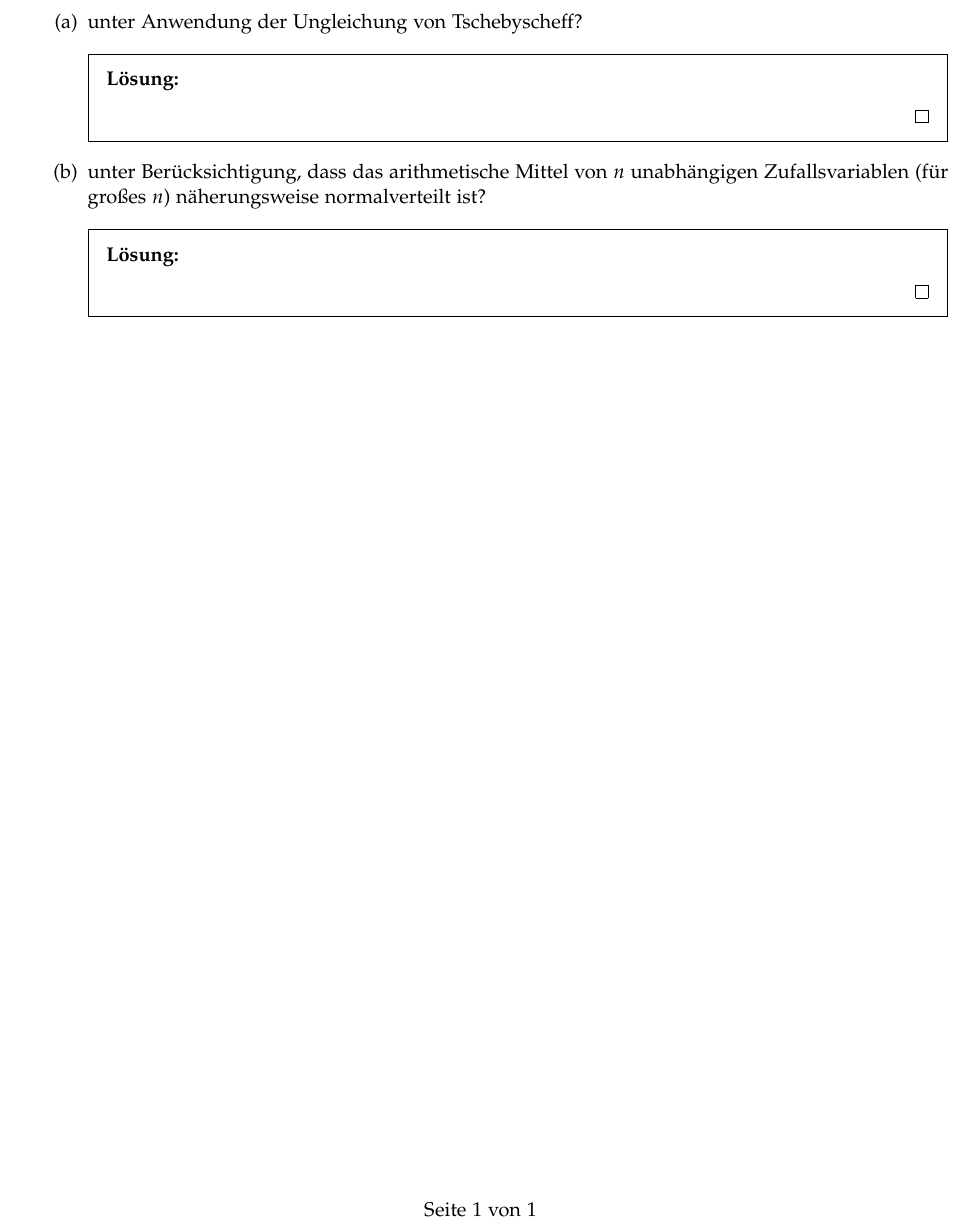
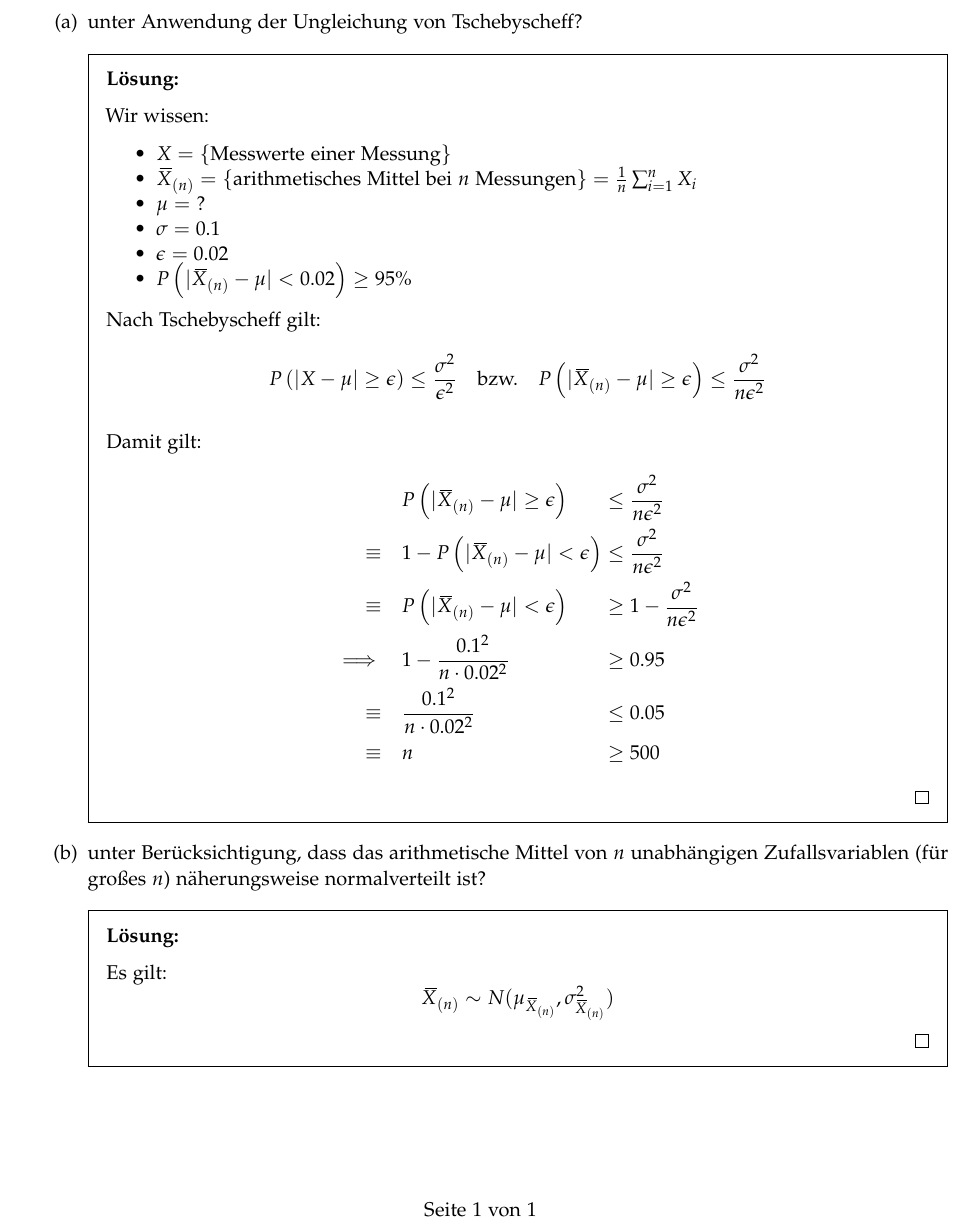
Before and after one commit to pblan/fha-sto, a LaTeX problem sheet (u08/exercise1.tex): part of the page, cut so that both start at the same text. The pictures show the PDF file u08/exercise1.pdf that the author committed with the source.

Commit message:
u08: e1 done

```diff
--- a/u08/exercise1.tex
+++ b/u08/exercise1.tex
@@ -11,4 +11,24 @@
         \part
         unter Anwendung der Ungleichung von Tschebyscheff?
         \begin{solution}
+            Wir wissen:
+            \begin{itemize}
+                \item $X = \{ \text{Messwerte einer Messung} \}$
+                \item $\conj{X}_{(n)} = \{ \text{arithmetisches Mittel bei $n$ Messungen} \} = \frac{1}{n} \sum_{i = 1}^n X_i$
+                \item $\mu = \ ?$
+                \item $\sigma = 0.1$
+                \item $\epsilon = 0.02$
+                \item $P\left( \abs{\conj{X}_{(n)} - \mu} < 0.02 \right) \geq 95\%$
+            \end{itemize}
 
+            Nach Tschebyscheff gilt:
+            \[
+                P \left( \abs{X - \mu} \geq \epsilon \right) \leq \frac{\sigma^2}{\epsilon^2} \quad \text{bzw.} \quad P \left( \abs{\conj{X}_{(n)} - \mu} \geq \epsilon \right) \leq \frac{\sigma^2}{n\epsilon^2}
+            \]
+
+            Damit gilt:
+            \begin{alignat*}{2}
+                & P \left( \abs{\conj{X}_{(n)} - \mu} \geq \epsilon \right) && \leq \frac{\sigma^2}{n\epsilon^2}  \\
+                \equiv \quad & 1 - P \left( \abs{\conj{X}_{(n)} - \mu} < \epsilon \right) && \leq \frac{\sigma^2}{n\epsilon^2}  \\
+                \equiv \quad & P \left( \abs{\conj{X}_{(n)} - \mu} < \epsilon \right) && \geq 1 - \frac{\sigma^2}{n\epsilon^2} \\
+                \implies \quad & 1 - \frac{0.1^2}{n \cdot 0.02^2} && \geq 0.95 \\
@@ -18,3 +41,7 @@
         \part
         unter Berücksichtigung, dass das arithmetische Mittel von $n$ unabhängigen Zufallsvariablen (für großes $n$) näherungsweise normalverteilt ist?
         \begin{solution}
+            Es gilt:
+            \[
+                \conj{X}_{(n)} \sim N(\mu_{\conj{X}_{(n)}}, \sigma^2_{\conj{X}_{(n)}})
+            \]
```
Also changed, not shown: u07/exercise3.tex (+1 -0 lines), u08/exercise1.pdf, u08/sto_blaneck_patrick_u08.pdf, u08/exercise1.tex (4 more changed lines).
